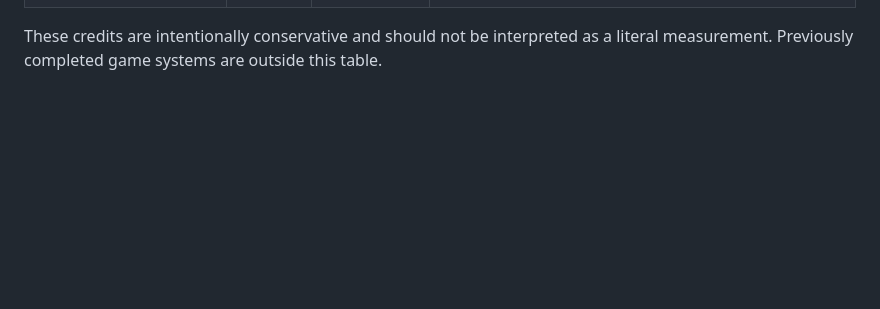
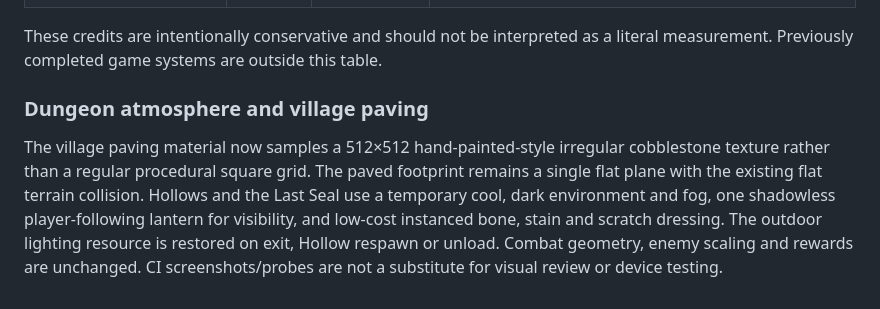
Before and after one commit to Endiq-jar/LastStar, a Markdown page: docs/VISUAL_OVERHAUL_PROGRESS.md, the part around the change. Rendered like a GitHub page; blank space fills up the shorter version.

```diff
--- a/docs/VISUAL_OVERHAUL_PROGRESS.md
+++ b/docs/VISUAL_OVERHAUL_PROGRESS.md
@@ -14,3 +14,14 @@ This is a planning estimate for the requested visual/performance overhaul, **not
 | **Total** | **100** | **19** | **Approximately 19% of this overhaul**, by these provisional weights. |
 
 These credits are intentionally conservative and should not be interpreted as a literal measurement. Previously completed game systems are outside this table.
+
+### Dungeon atmosphere and village paving
+
+The village paving material now samples a 512×512 hand-painted-style irregular
+cobblestone texture rather than a regular procedural square grid. The paved
+footprint remains a single flat plane with the existing flat terrain collision.
+Hollows and the Last Seal use a temporary cool, dark environment and fog, one
+shadowless player-following lantern for visibility, and low-cost instanced bone,
+stain and scratch dressing. The outdoor lighting resource is restored on exit,
+Hollow respawn or unload. Combat geometry, enemy scaling and rewards are unchanged.
+CI screenshots/probes are not a substitute for visual review or device testing.
```
Also changed, not shown: assets/village/README.md (+6 -0 lines), assets/village/stone_paving.png (added), 7 other files.
